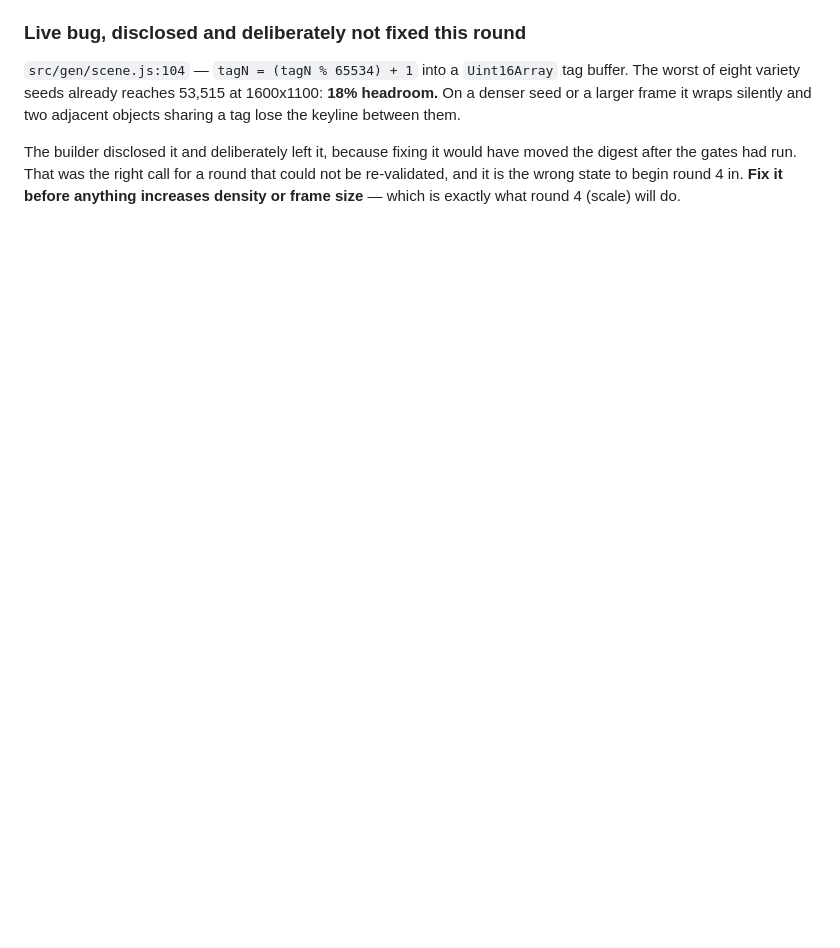
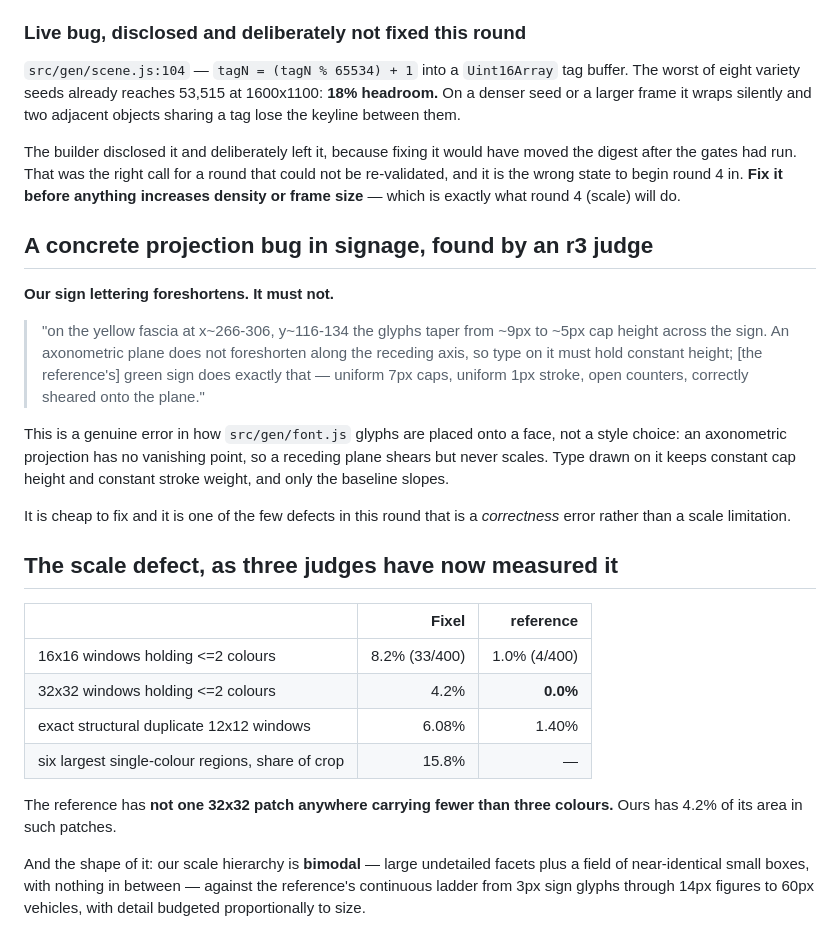
Before and after one commit to Syrul/Fixel, a Markdown page: docs/CRAFT.md, the part around the change. Drawn GitHub-style; blank space fills up the shorter version.

Commit message:
Record the signage foreshortening bug and the three-judge scale numbers
Co-Authored-By: Claude Opus 5 <noreply@anthropic.com>

```diff
--- a/docs/CRAFT.md
+++ b/docs/CRAFT.md
@@ -310,3 +310,38 @@ moved the digest after the gates had run. That was the right call for a round
 that could not be re-validated, and it is the wrong state to begin round 4 in.
 **Fix it before anything increases density or frame size** — which is exactly
 what round 4 (scale) will do.
+
+## A concrete projection bug in signage, found by an r3 judge
+
+**Our sign lettering foreshortens. It must not.**
+
+> "on the yellow fascia at x~266-306, y~116-134 the glyphs taper from ~9px to
+> ~5px cap height across the sign. An axonometric plane does not foreshorten
+> along the receding axis, so type on it must hold constant height; [the
+> reference's] green sign does exactly that — uniform 7px caps, uniform 1px
+> stroke, open counters, correctly sheared onto the plane."
+
+This is a genuine error in how `src/gen/font.js` glyphs are placed onto a face,
+not a style choice: an axonometric projection has no vanishing point, so a
+receding plane shears but never scales. Type drawn on it keeps constant cap
+height and constant stroke weight, and only the baseline slopes.
+
+It is cheap to fix and it is one of the few defects in this round that is a
+*correctness* error rather than a scale limitation.
+
+## The scale defect, as three judges have now measured it
+
+| | Fixel | reference |
+|---|---:|---:|
+| 16x16 windows holding <=2 colours | 8.2% (33/400) | 1.0% (4/400) |
+| 32x32 windows holding <=2 colours | 4.2% | **0.0%** |
+| exact structural duplicate 12x12 windows | 6.08% | 1.40% |
+| six largest single-colour regions, share of crop | 15.8% | — |
+
+The reference has **not one 32x32 patch anywhere carrying fewer than three
+colours.** Ours has 4.2% of its area in such patches.
+
+And the shape of it: our scale hierarchy is **bimodal** — large undetailed
+facets plus a field of near-identical small boxes, with nothing in between —
+against the reference's continuous ladder from 3px sign glyphs through 14px
+figures to 60px vehicles, with detail budgeted proportionally to size.
```
